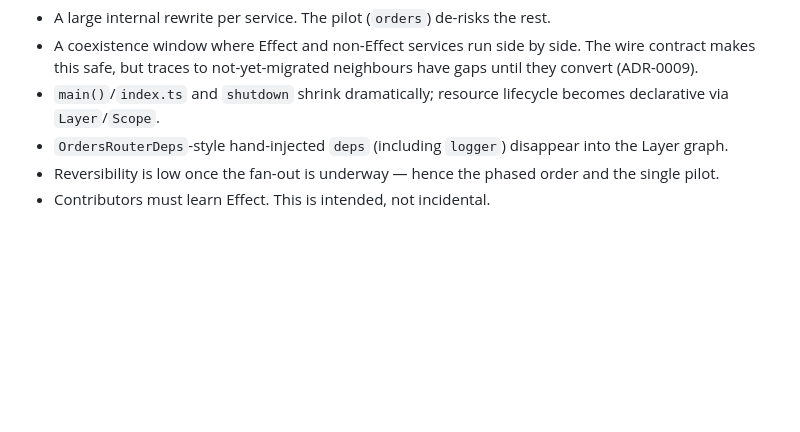
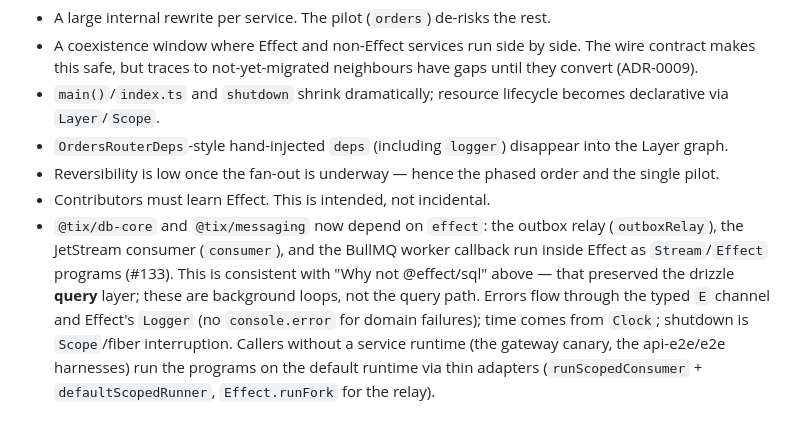
Before and after one commit to funkstyr/tix, a Markdown page: docs/adr/0008-effect-ts-internal-service-runtime.md, the part around the change. GitHub-like rendering; blank space fills up the shorter version.

Commit message:
docs(adr): note db-core + messaging now depend on effect for Stream loops (#133)

```diff
--- a/docs/adr/0008-effect-ts-internal-service-runtime.md
+++ b/docs/adr/0008-effect-ts-internal-service-runtime.md
@@ -39,3 +39,12 @@ Vanilla OTel on Hono/oRPC would deliver observability without the Effect learnin
 - `OrdersRouterDeps`-style hand-injected `deps` (including `logger`) disappear into the Layer graph.
 - Reversibility is low once the fan-out is underway — hence the phased order and the single pilot.
 - Contributors must learn Effect. This is intended, not incidental.
+- `@tix/db-core` and `@tix/messaging` now depend on `effect`: the outbox relay
+  (`outboxRelay`), the JetStream consumer (`consumer`), and the BullMQ worker callback run
+  inside Effect as `Stream`/`Effect` programs (#133). This is consistent with "Why not
+  @effect/sql" above — that preserved the drizzle **query** layer; these are background
+  loops, not the query path. Errors flow through the typed `E` channel and Effect's
+  `Logger` (no `console.error` for domain failures); time comes from `Clock`; shutdown is
+  `Scope`/fiber interruption. Callers without a service runtime (the gateway canary, the
+  api-e2e/e2e harnesses) run the programs on the default runtime via thin adapters
+  (`runScopedConsumer` + `defaultScopedRunner`, `Effect.runFork` for the relay).
```
